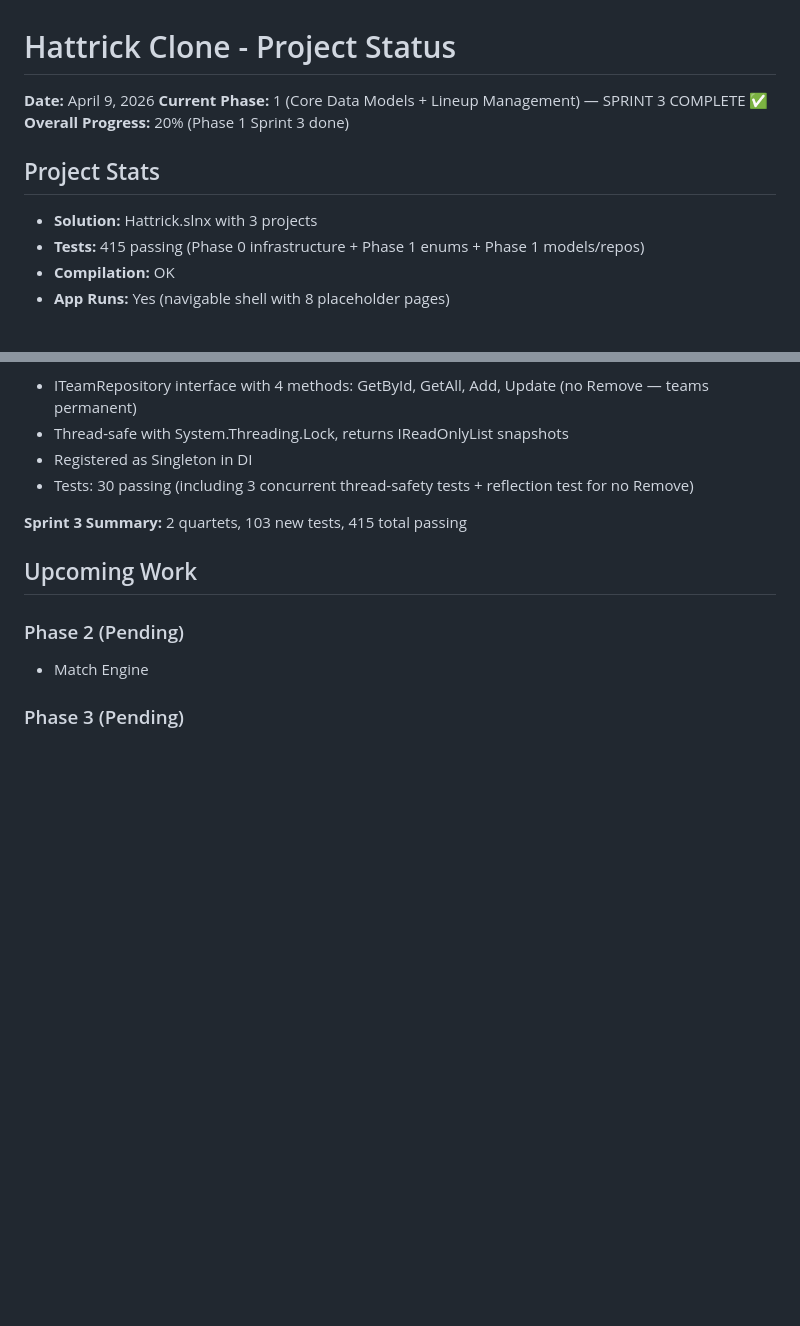
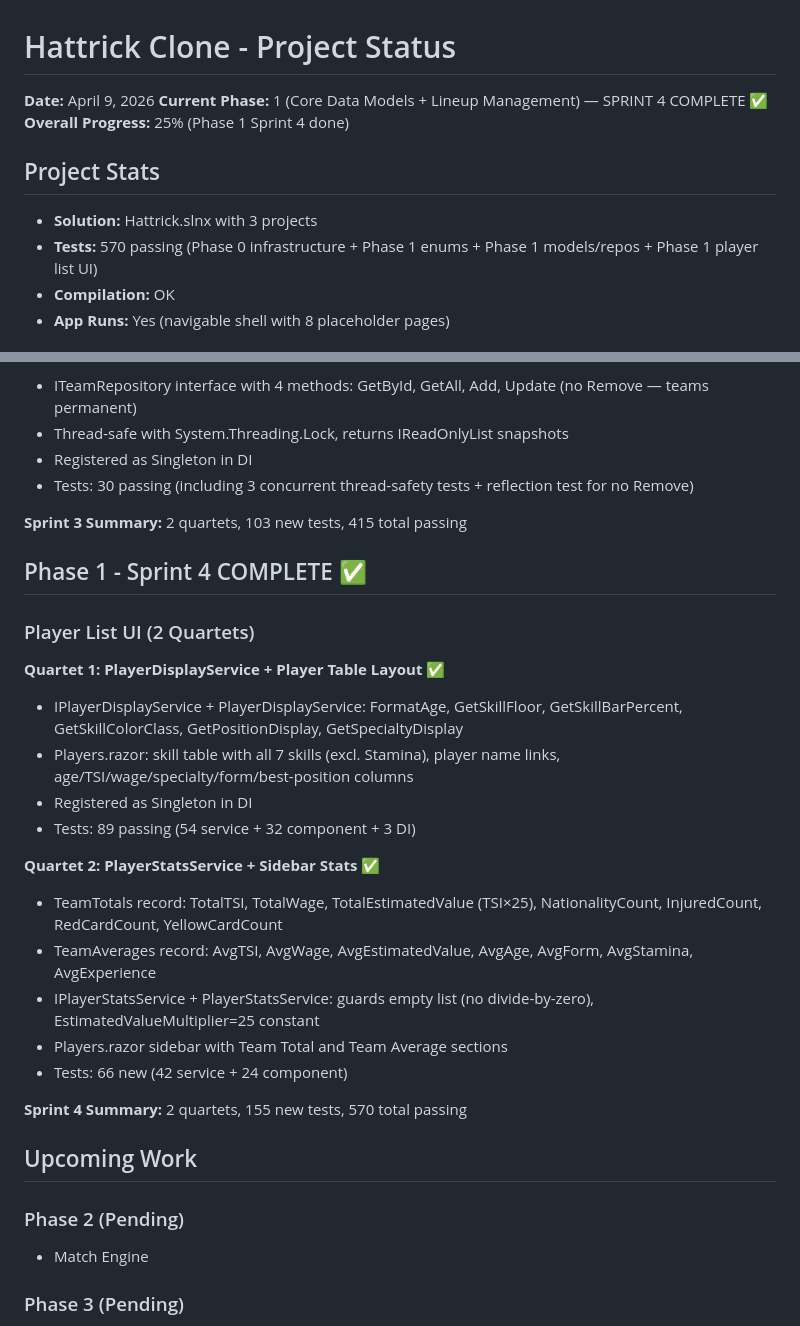
Before and after one commit to RandomPerson75983/Hattrick, a Markdown page: Docs/STATUS.md, 2 parts joined by grey strips. Rendered like a GitHub page; blank space fills up the shorter version.

Commit message:
docs: update STATUS.md for Phase 1 Sprint 4 completion
Co-Authored-By: Claude <noreply@anthropic.com>

```diff
--- a/Docs/STATUS.md
+++ b/Docs/STATUS.md
@@ -1,13 +1,13 @@
 # Hattrick Clone - Project Status
 
 **Date:** April 9, 2026
-**Current Phase:** 1 (Core Data Models + Lineup Management) — SPRINT 3 COMPLETE ✅
-**Overall Progress:** 20% (Phase 1 Sprint 3 done)
+**Current Phase:** 1 (Core Data Models + Lineup Management) — SPRINT 4 COMPLETE ✅
+**Overall Progress:** 25% (Phase 1 Sprint 4 done)
 
 ## Project Stats
 
 - **Solution:** Hattrick.slnx with 3 projects
-- **Tests:** 415 passing (Phase 0 infrastructure + Phase 1 enums + Phase 1 models/repos)
+- **Tests:** 570 passing (Phase 0 infrastructure + Phase 1 enums + Phase 1 models/repos + Phase 1 player list UI)
 - **Compilation:** OK
 - **App Runs:** Yes (navigable shell with 8 placeholder pages)
 
@@ -95,6 +95,25 @@ All foundation infrastructure complete:
 
 **Sprint 3 Summary:** 2 quartets, 103 new tests, 415 total passing
 
+## Phase 1 - Sprint 4 COMPLETE ✅
+
+### Player List UI (2 Quartets)
+
+**Quartet 1: PlayerDisplayService + Player Table Layout** ✅
+- IPlayerDisplayService + PlayerDisplayService: FormatAge, GetSkillFloor, GetSkillBarPercent, GetSkillColorClass, GetPositionDisplay, GetSpecialtyDisplay
+- Players.razor: skill table with all 7 skills (excl. Stamina), player name links, age/TSI/wage/specialty/form/best-position columns
+- Registered as Singleton in DI
+- Tests: 89 passing (54 service + 32 component + 3 DI)
+
+**Quartet 2: PlayerStatsService + Sidebar Stats** ✅
+- TeamTotals record: TotalTSI, TotalWage, TotalEstimatedValue (TSI×25), NationalityCount, InjuredCount, RedCardCount, YellowCardCount
+- TeamAverages record: AvgTSI, AvgWage, AvgEstimatedValue, AvgAge, AvgForm, AvgStamina, AvgExperience
+- IPlayerStatsService + PlayerStatsService: guards empty list (no divide-by-zero), EstimatedValueMultiplier=25 constant
+- Players.razor sidebar with Team Total and Team Average sections
+- Tests: 66 new (42 service + 24 component)
+
+**Sprint 4 Summary:** 2 quartets, 155 new tests, 570 total passing
+
 ## Upcoming Work
 
 ### Phase 2 (Pending)
```
